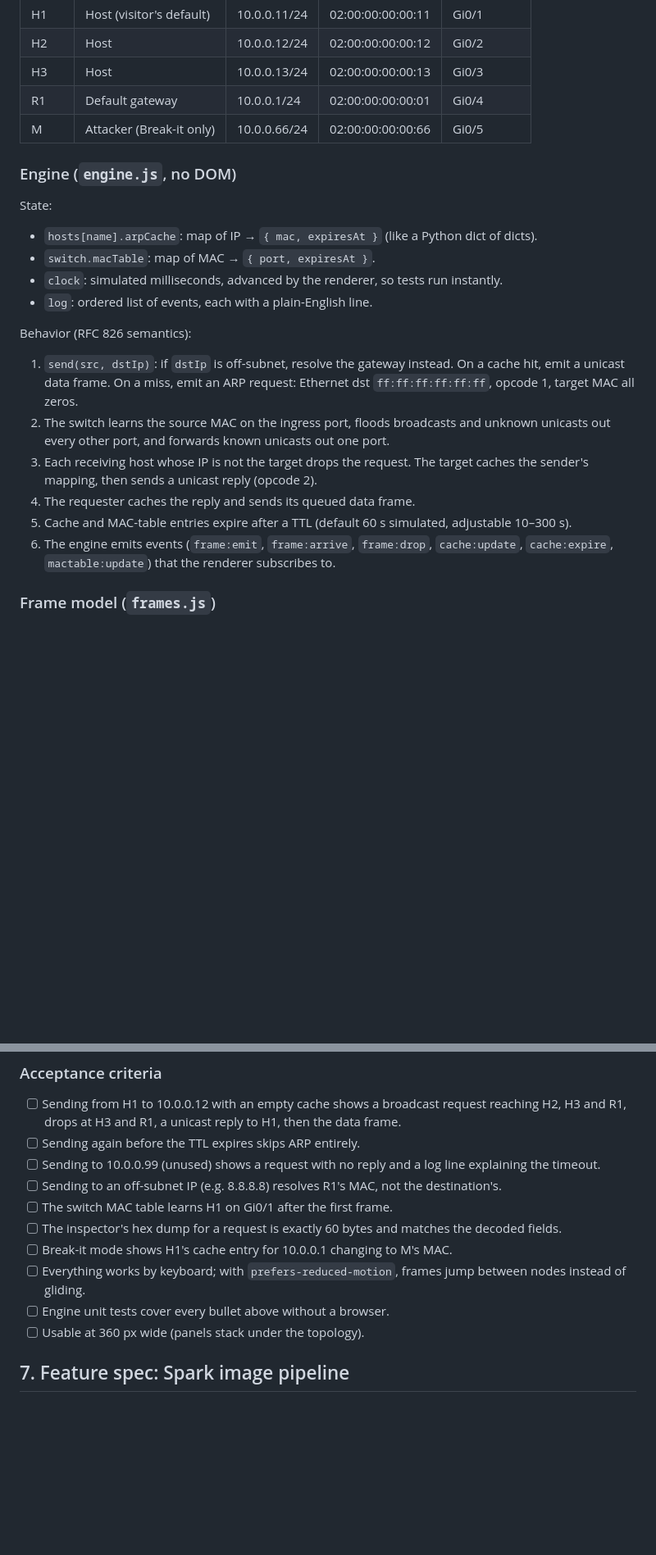
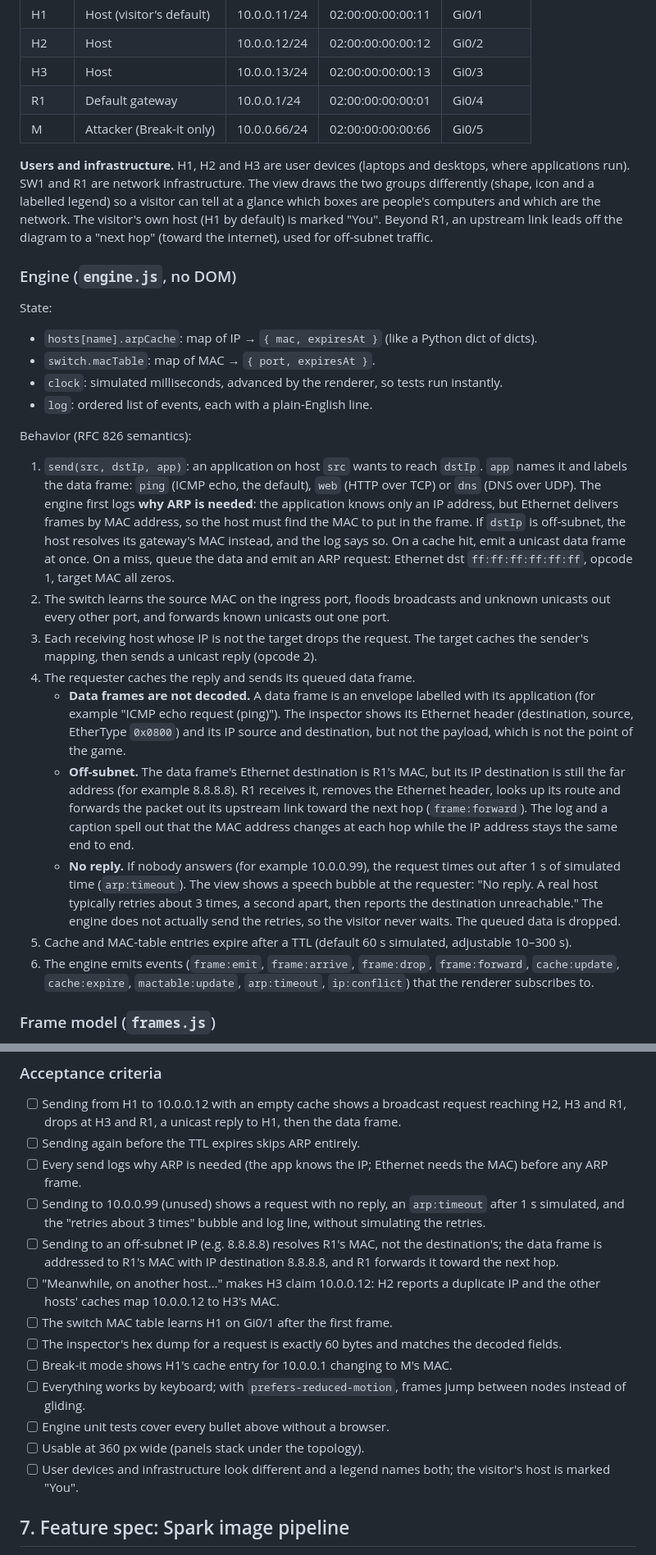
Before and after one commit to claudia-iwn/indigowire_website, a Markdown page: docs/SPEC.md, 2 parts joined by grey strips. Shown at 82% size. GitHub-like rendering; blank space fills up the shorter version.

Commit message:
docs(arp): why ARP happens, timeouts, next-hop forwarding, duplicate-IP scenario (R5)
Co-Authored-By: Claude Opus 5.5 <noreply@anthropic.com>

```diff
--- a/docs/SPEC.md
+++ b/docs/SPEC.md
@@ -228,6 +228,8 @@ One switch (SW1) and four ports in use; an attacker appears only in Break-it mod
 | R1 | Default gateway | 10.0.0.1/24 | 02:00:00:00:00:01 | Gi0/4 |
 | M | Attacker (Break-it only) | 10.0.0.66/24 | 02:00:00:00:00:66 | Gi0/5 |
 
+**Users and infrastructure.** H1, H2 and H3 are user devices (laptops and desktops, where applications run). SW1 and R1 are network infrastructure. The view draws the two groups differently (shape, icon and a labelled legend) so a visitor can tell at a glance which boxes are people's computers and which are the network. The visitor's own host (H1 by default) is marked "You". Beyond R1, an upstream link leads off the diagram to a "next hop" (toward the internet), used for off-subnet traffic.
+
 ### Engine (`engine.js`, no DOM)
 
 State:
@@ -239,12 +241,15 @@ State:
 
 Behavior (RFC 826 semantics):
 
-1. `send(src, dstIp)`: if `dstIp` is off-subnet, resolve the gateway instead. On a cache hit, emit a unicast data frame. On a miss, emit an ARP request: Ethernet dst `ff:ff:ff:ff:ff:ff`, opcode 1, target MAC all zeros.
+1. `send(src, dstIp, app)`: an application on host `src` wants to reach `dstIp`. `app` names it and labels the data frame: `ping` (ICMP echo, the default), `web` (HTTP over TCP) or `dns` (DNS over UDP). The engine first logs **why ARP is needed**: the application knows only an IP address, but Ethernet delivers frames by MAC address, so the host must find the MAC to put in the frame. If `dstIp` is off-subnet, the host resolves its gateway's MAC instead, and the log says so. On a cache hit, emit a unicast data frame at once. On a miss, queue the data and emit an ARP request: Ethernet dst `ff:ff:ff:ff:ff:ff`, opcode 1, target MAC all zeros.
 2. The switch learns the source MAC on the ingress port, floods broadcasts and unknown unicasts out every other port, and forwards known unicasts out one port.
 3. Each receiving host whose IP is not the target drops the request. The target caches the sender's mapping, then sends a unicast reply (opcode 2).
 4. The requester caches the reply and sends its queued data frame.
+   - **Data frames are not decoded.** A data frame is an envelope labelled with its application (for example "ICMP echo request (ping)"). The inspector shows its Ethernet header (destination, source, EtherType `0x0800`) and its IP source and destination, but not the payload, which is not the point of the game.
+   - **Off-subnet.** The data frame's Ethernet destination is R1's MAC, but its IP destination is still the far address (for example 8.8.8.8). R1 receives it, removes the Ethernet header, looks up its route and forwards the packet out its upstream link toward the next hop (`frame:forward`). The log and a caption spell out that the MAC address changes at each hop while the IP address stays the same end to end.
+   - **No reply.** If nobody answers (for example 10.0.0.99), the request times out after 1 s of simulated time (`arp:timeout`). The view shows a speech bubble at the requester: "No reply. A real host typically retries about 3 times, a second apart, then reports the destination unreachable." The engine does not actually send the retries, so the visitor never waits. The queued data is dropped.
 5. Cache and MAC-table entries expire after a TTL (default 60 s simulated, adjustable 10–300 s).
-6. The engine emits events (`frame:emit`, `frame:arrive`, `frame:drop`, `cache:update`, `cache:expire`, `mactable:update`) that the renderer subscribes to.
+6. The engine emits events (`frame:emit`, `frame:arrive`, `frame:drop`, `frame:forward`, `cache:update`, `cache:expire`, `mactable:update`, `arp:timeout`, `ip:conflict`) that the renderer subscribes to.
 
 ### Frame model (`frames.js`)
 
@@ -272,14 +277,17 @@ Every frame can be encoded to bytes for the inspector: Ethernet header (14 bytes
 
 - [ ] Sending from H1 to 10.0.0.12 with an empty cache shows a broadcast request reaching H2, H3 and R1, drops at H3 and R1, a unicast reply to H1, then the data frame.
 - [ ] Sending again before the TTL expires skips ARP entirely.
-- [ ] Sending to 10.0.0.99 (unused) shows a request with no reply and a log line explaining the timeout.
-- [ ] Sending to an off-subnet IP (e.g. 8.8.8.8) resolves R1's MAC, not the destination's.
+- [ ] Every send logs why ARP is needed (the app knows the IP; Ethernet needs the MAC) before any ARP frame.
+- [ ] Sending to 10.0.0.99 (unused) shows a request with no reply, an `arp:timeout` after 1 s simulated, and the "retries about 3 times" bubble and log line, without simulating the retries.
+- [ ] Sending to an off-subnet IP (e.g. 8.8.8.8) resolves R1's MAC, not the destination's; the data frame is addressed to R1's MAC with IP destination 8.8.8.8, and R1 forwards it toward the next hop.
+- [ ] "Meanwhile, on another host…" makes H3 claim 10.0.0.12: H2 reports a duplicate IP and the other hosts' caches map 10.0.0.12 to H3's MAC.
 - [ ] The switch MAC table learns H1 on Gi0/1 after the first frame.
 - [ ] The inspector's hex dump for a request is exactly 60 bytes and matches the decoded fields.
 - [ ] Break-it mode shows H1's cache entry for 10.0.0.1 changing to M's MAC.
 - [ ] Everything works by keyboard; with `prefers-reduced-motion`, frames jump between nodes instead of gliding.
 - [ ] Engine unit tests cover every bullet above without a browser.
 - [ ] Usable at 360 px wide (panels stack under the topology).
+- [ ] User devices and infrastructure look different and a legend names both; the visitor's host is marked "You".
 
 ## 7. Feature spec: Spark image pipeline
 
```
Also changed, not shown: other parts of docs/SPEC.md (+1 -1 lines).
